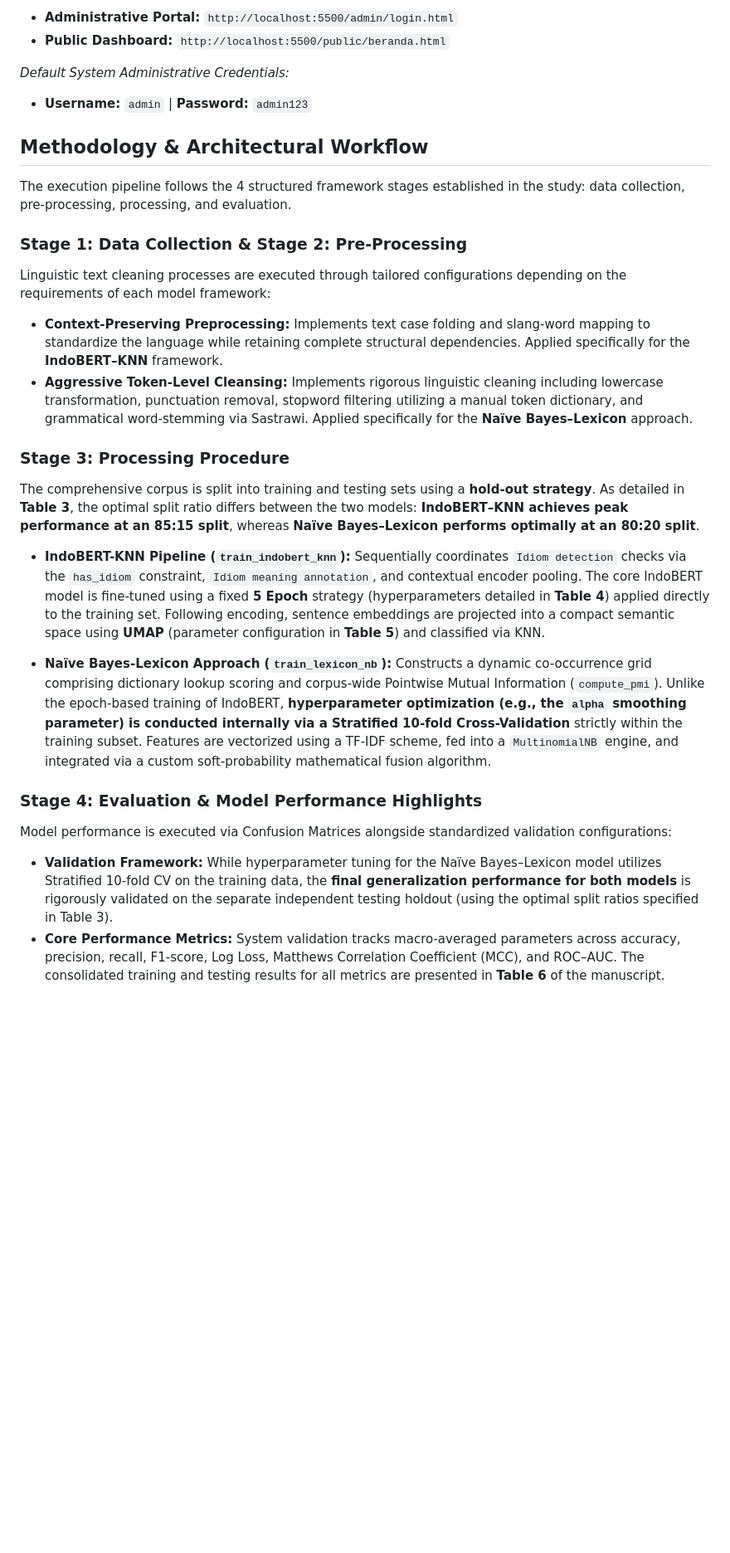
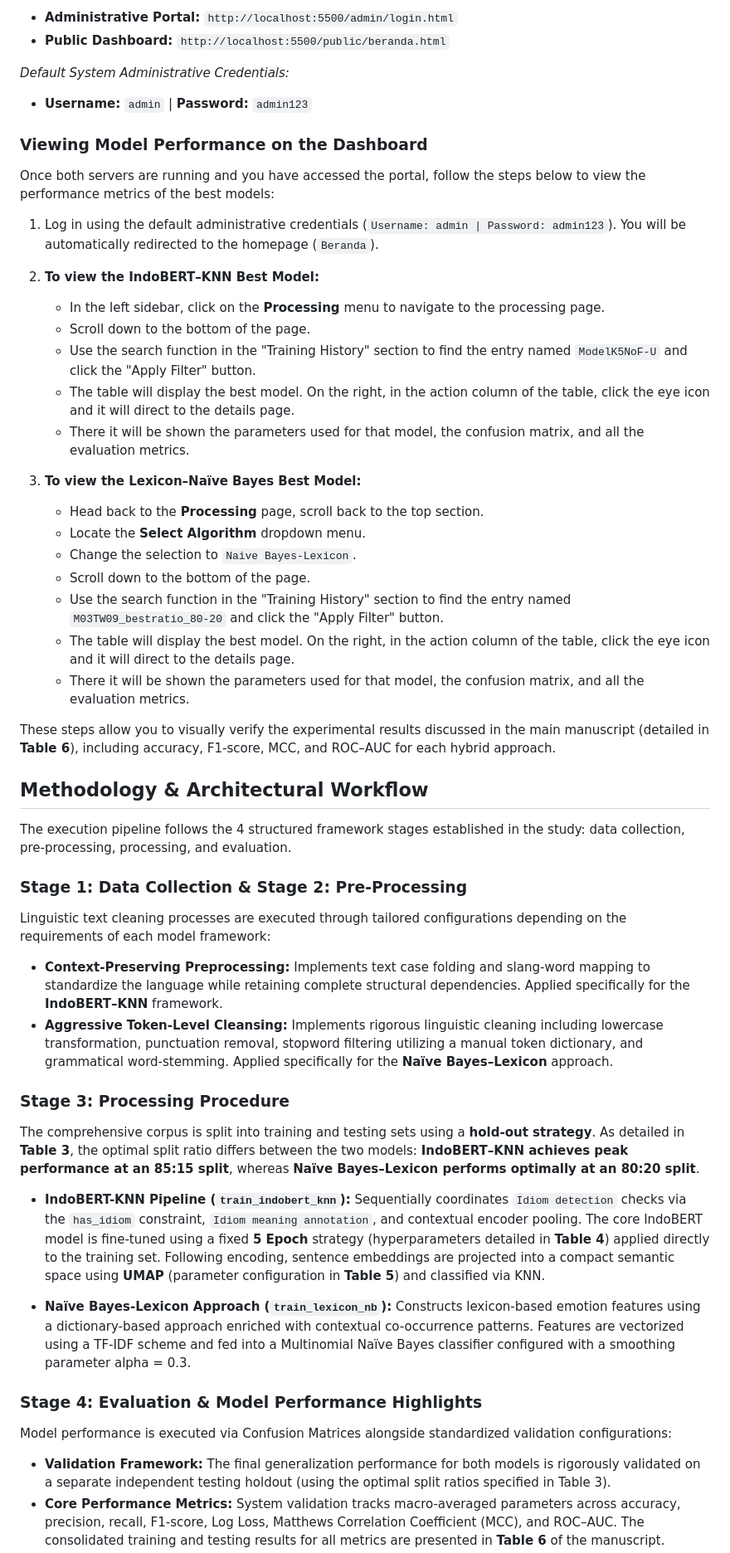
Before and after one commit to Pan-tech15/analisis-sentimen, a Markdown page: README.md, the part around one of its changes. Shown at 83% size. GitHub-like rendering; blank space fills up the shorter version.

Commit message:
Document model performance viewing instructions
Added instructions for viewing model performance metrics on the dashboard, including steps for accessing the best models and their evaluation metrics.

```diff
--- a/README.md
+++ b/README.md
@@ -155,6 +155,30 @@ _Default System Administrative Credentials:_
 
 - **Username:** `admin` | **Password:** `admin123`
 
+### Viewing Model Performance on the Dashboard
+
+Once both servers are running and you have accessed the portal, follow the steps below to view the performance metrics of the best models:
+
+1. Log in using the default administrative credentials (`Username: admin | Password: admin123`). You will be automatically redirected to the homepage (`Beranda`).
+
+2. **To view the IndoBERT–KNN Best Model:**
+   - In the left sidebar, click on the **Processing** menu to navigate to the processing page.
+   - Scroll down to the bottom of the page.
+   - Use the search function in the "Training History" section to find the entry named `ModelK5NoF-U` and click the "Apply Filter" button.
+   - The table will display the best model. On the right, in the action column of the table, click the eye icon and it will direct to the details page.
+   - There it will be shown the parameters used for that model, the confusion matrix, and all the evaluation metrics.
+
+3. **To view the Lexicon–Naïve Bayes Best Model:**
+   - Head back to the **Processing** page, scroll back to the top section.
+   - Locate the **Select Algorithm** dropdown menu.
+   - Change the selection to `Naive Bayes-Lexicon`.
+   - Scroll down to the bottom of the page.
+   - Use the search function in the "Training History" section to find the entry named `M03TW09_bestratio_80-20` and click the "Apply Filter" button.
+   - The table will display the best model. On the right, in the action column of the table, click the eye icon and it will direct to the details page.
+   - There it will be shown the parameters used for that model, the confusion matrix, and all the evaluation metrics.
+
+These steps allow you to visually verify the experimental results discussed in the main manuscript (detailed in **Table 6**), including accuracy, F1-score, MCC, and ROC–AUC for each hybrid approach.
+
 ## Methodology & Architectural Workflow
 
 The execution pipeline follows the 4 structured framework stages established in the study: data collection, pre-processing, processing, and evaluation.
@@ -164,7 +188,7 @@ The execution pipeline follows the 4 structured framework stages established in
 Linguistic text cleaning processes are executed through tailored configurations depending on the requirements of each model framework:
 
 - **Context-Preserving Preprocessing:** Implements text case folding and slang-word mapping to standardize the language while retaining complete structural dependencies. Applied specifically for the **IndoBERT–KNN** framework.
-- **Aggressive Token-Level Cleansing:** Implements rigorous linguistic cleaning including lowercase transformation, punctuation removal, stopword filtering utilizing a manual token dictionary, and grammatical word-stemming via Sastrawi. Applied specifically for the **Naïve Bayes–Lexicon** approach.
+- **Aggressive Token-Level Cleansing:** Implements rigorous linguistic cleaning including lowercase transformation, punctuation removal, stopword filtering utilizing a manual token dictionary, and grammatical word-stemming. Applied specifically for the **Naïve Bayes–Lexicon** approach.
 
 ### Stage 3: Processing Procedure
 
@@ -174,11 +198,11 @@ The comprehensive corpus is split into training and testing sets using a **hold-
   Sequentially coordinates `Idiom detection` checks via the `has_idiom` constraint, `Idiom meaning annotation`, and contextual encoder pooling. The core IndoBERT model is fine-tuned using a fixed **5 Epoch** strategy (hyperparameters detailed in **Table 4**) applied directly to the training set. Following encoding, sentence embeddings are projected into a compact semantic space using **UMAP** (parameter configuration in **Table 5**) and classified via KNN.
 
 - **Naïve Bayes-Lexicon Approach (`train_lexicon_nb`):**
-  Constructs a dynamic co-occurrence grid comprising dictionary lookup scoring and corpus-wide Pointwise Mutual Information (`compute_pmi`). Unlike the epoch-based training of IndoBERT, **hyperparameter optimization (e.g., the `alpha` smoothing parameter) is conducted internally via a Stratified 10-fold Cross-Validation** strictly within the training subset. Features are vectorized using a TF-IDF scheme, fed into a `MultinomialNB` engine, and integrated via a custom soft-probability mathematical fusion algorithm.
+  Constructs lexicon-based emotion features using a dictionary-based approach enriched with contextual co-occurrence patterns. Features are vectorized using a TF-IDF scheme and fed into a Multinomial Naïve Bayes classifier configured with a smoothing parameter alpha = 0.3.
 
 ### Stage 4: Evaluation & Model Performance Highlights
 
 Model performance is executed via Confusion Matrices alongside standardized validation configurations:
 
-- **Validation Framework:** While hyperparameter tuning for the Naïve Bayes–Lexicon model utilizes Stratified 10-fold CV on the training data, the **final generalization performance for both models** is rigorously validated on the separate independent testing holdout (using the optimal split ratios specified in Table 3).
+- **Validation Framework:** The final generalization performance for both models is rigorously validated on a separate independent testing holdout (using the optimal split ratios specified in Table 3).
 - **Core Performance Metrics:** System validation tracks macro-averaged parameters across accuracy, precision, recall, F1-score, Log Loss, Matthews Correlation Coefficient (MCC), and ROC–AUC. The consolidated training and testing results for all metrics are presented in **Table 6** of the manuscript.
```
Also changed, not shown: other parts of README.md (+1 -1 lines).
